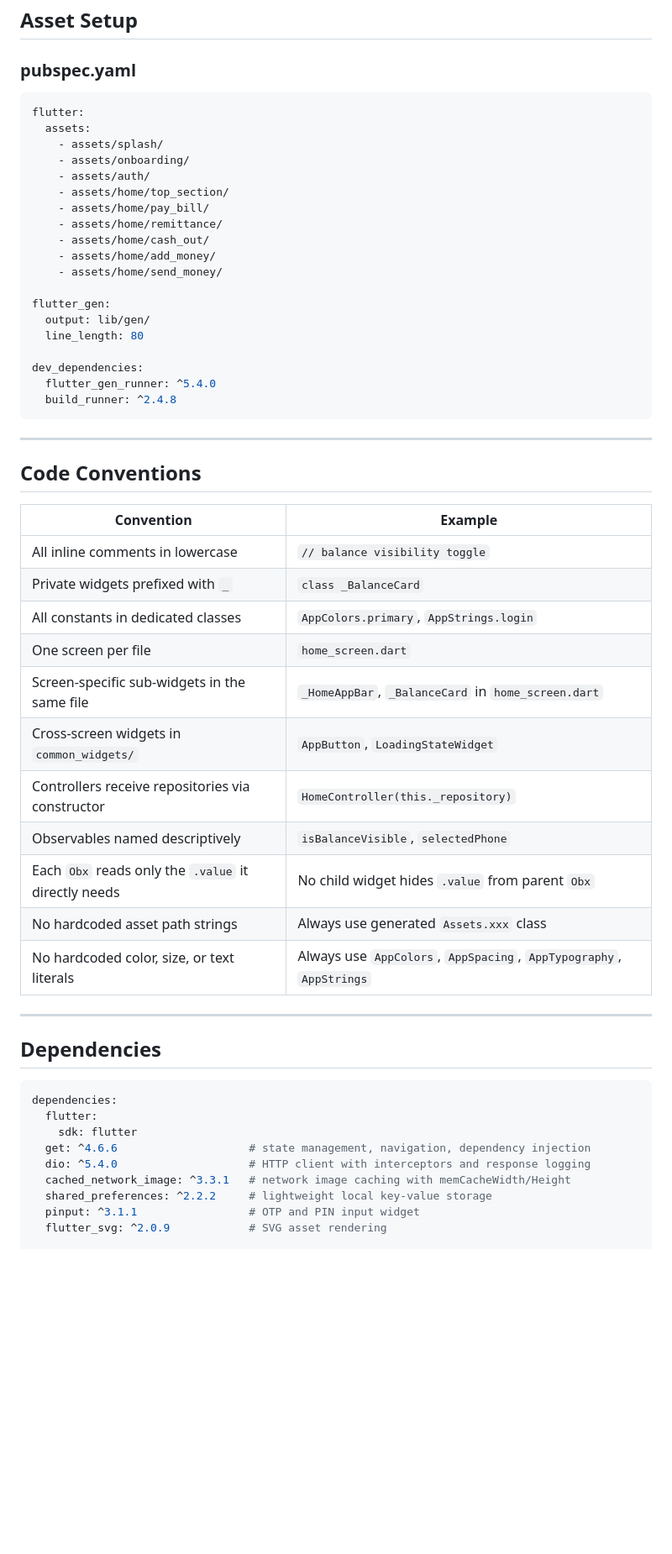
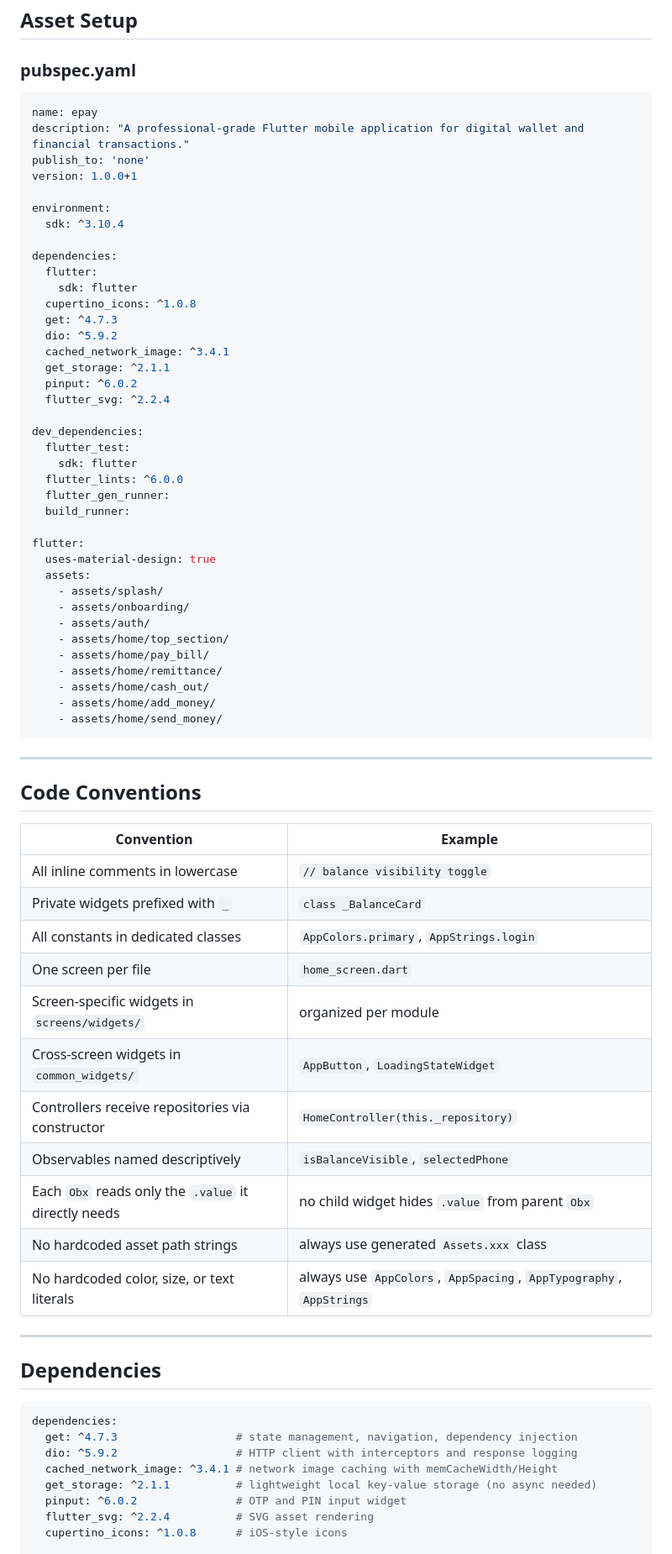
Before and after one commit to sh4on/epay, a Markdown page: README.md, the part around one of its changes. Shown at 84% size. Rendered like a GitHub page; blank space fills up the shorter version.

````diff
--- a/README.md
+++ b/README.md
@@ -634,7 +709,34 @@ Future<NetworkResult<dynamic>> login({...}) async {
 
 ### pubspec.yaml
 ```yaml
+name: epay
+description: "A professional-grade Flutter mobile application for digital wallet and financial transactions."
+publish_to: 'none'
+version: 1.0.0+1
+
+environment:
+  sdk: ^3.10.4
+
+dependencies:
+  flutter:
+    sdk: flutter
+  cupertino_icons: ^1.0.8
+  get: ^4.7.3
+  dio: ^5.9.2
+  cached_network_image: ^3.4.1
+  get_storage: ^2.1.1
+  pinput: ^6.0.2
+  flutter_svg: ^2.2.4
+
+dev_dependencies:
+  flutter_test:
+    sdk: flutter
+  flutter_lints: ^6.0.0
+  flutter_gen_runner:
+  build_runner:
+
 flutter:
+  uses-material-design: true
   assets:
     - assets/splash/
     - assets/onboarding/
@@ -645,14 +747,6 @@ flutter:
     - assets/home/cash_out/
     - assets/home/add_money/
     - assets/home/send_money/
-
-flutter_gen:
-  output: lib/gen/
-  line_length: 80
-
-dev_dependencies:
-  flutter_gen_runner: ^5.4.0
-  build_runner: ^2.4.8
 ```
 
 ---
@@ -665,13 +759,13 @@ dev_dependencies:
 | Private widgets prefixed with `_` | `class _BalanceCard` |
 | All constants in dedicated classes | `AppColors.primary`, `AppStrings.login` |
 | One screen per file | `home_screen.dart` |
-| Screen-specific sub-widgets in the same file | `_HomeAppBar`, `_BalanceCard` in `home_screen.dart` |
+| Screen-specific widgets in `screens/widgets/` | organized per module |
 | Cross-screen widgets in `common_widgets/` | `AppButton`, `LoadingStateWidget` |
 | Controllers receive repositories via constructor | `HomeController(this._repository)` |
 | Observables named descriptively | `isBalanceVisible`, `selectedPhone` |
-| Each `Obx` reads only the `.value` it directly needs | No child widget hides `.value` from parent `Obx` |
-| No hardcoded asset path strings | Always use generated `Assets.xxx` class |
-| No hardcoded color, size, or text literals | Always use `AppColors`, `AppSpacing`, `AppTypography`, `AppStrings` |
+| Each `Obx` reads only the `.value` it directly needs | no child widget hides `.value` from parent `Obx` |
+| No hardcoded asset path strings | always use generated `Assets.xxx` class |
+| No hardcoded color, size, or text literals | always use `AppColors`, `AppSpacing`, `AppTypography`, `AppStrings` |
 
 ---
 
@@ -679,13 +773,12 @@ dev_dependencies:
 
 ```yaml
 dependencies:
-  flutter:
-    sdk: flutter
-  get: ^4.6.6                    # state management, navigation, dependency injection
-  dio: ^5.4.0                    # HTTP client with interceptors and response logging
-  cached_network_image: ^3.3.1   # network image caching with memCacheWidth/Height
-  shared_preferences: ^2.2.2     # lightweight local key-value storage
-  pinput: ^3.1.1                 # OTP and PIN input widget
-  flutter_svg: ^2.0.9            # SVG asset rendering
+  get: ^4.7.3                  # state management, navigation, dependency injection
+  dio: ^5.9.2                  # HTTP client with interceptors and response logging
+  cached_network_image: ^3.4.1 # network image caching with memCacheWidth/Height
+  get_storage: ^2.1.1          # lightweight local key-value storage (no async needed)
+  pinput: ^6.0.2               # OTP and PIN input widget
+  flutter_svg: ^2.2.4          # SVG asset rendering
+  cupertino_icons: ^1.0.8      # iOS-style icons
 
 dev_dependencies:
````
Also changed, not shown: other parts of README.md (+158 -83 lines).
